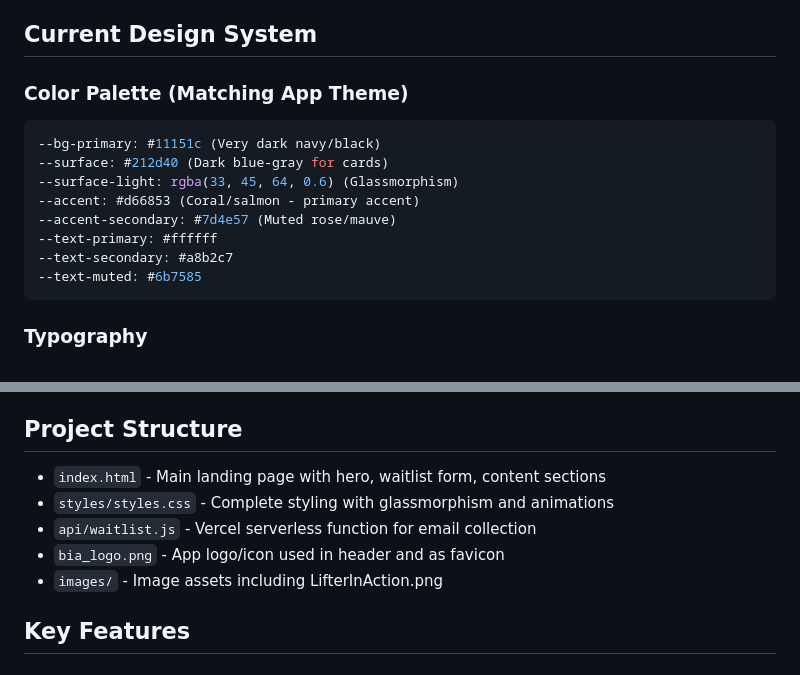
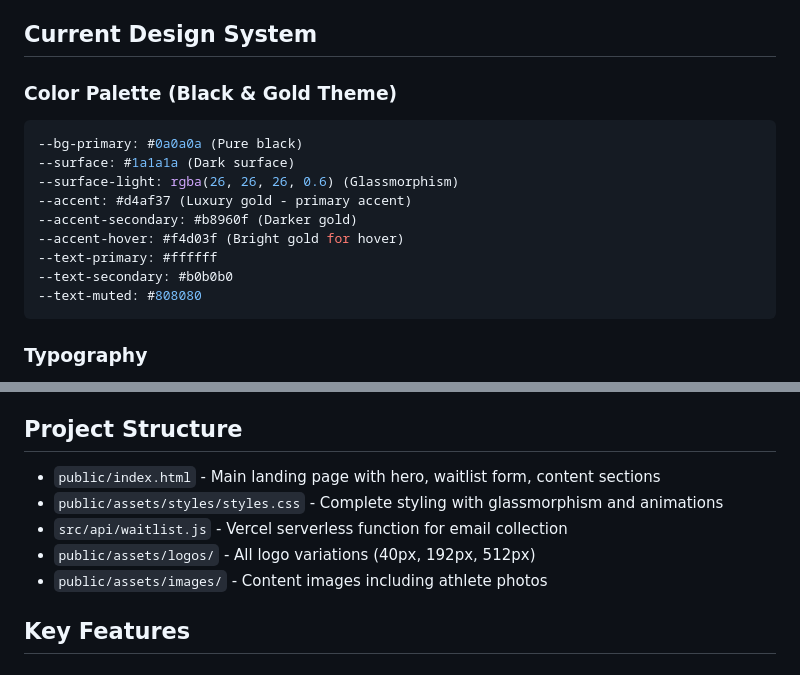
Before and after one commit to lifterslink/website, a Markdown page: CLAUDE.md, 2 parts joined by grey strips. GitHub-like rendering.

Commit message:
Move CLAUDE.md to root and update documentation
- Moved CLAUDE.md from docs/ to root for better visibility
- Updated file paths to reflect new project structure
- Updated color scheme documentation from coral to gold theme
- CLAUDE.md now properly documents current black & gold design

CLAUDE.md belongs in root as it's a project-wide AI context file

````diff
--- a/docs/CLAUDE.md
+++ b/CLAUDE.md
@@ -16,16 +16,17 @@ Bia (buildingbia.com) is a comprehensive platform for the global powerlifting co
 
 ## Current Design System
 
-### Color Palette (Matching App Theme)
+### Color Palette (Black & Gold Theme)
 ```css
---bg-primary: #11151c (Very dark navy/black)
---surface: #212d40 (Dark blue-gray for cards)
---surface-light: rgba(33, 45, 64, 0.6) (Glassmorphism)
---accent: #d66853 (Coral/salmon - primary accent)
---accent-secondary: #7d4e57 (Muted rose/mauve)
+--bg-primary: #0a0a0a (Pure black)
+--surface: #1a1a1a (Dark surface)
+--surface-light: rgba(26, 26, 26, 0.6) (Glassmorphism)
+--accent: #d4af37 (Luxury gold - primary accent)
+--accent-secondary: #b8960f (Darker gold)
+--accent-hover: #f4d03f (Bright gold for hover)
 --text-primary: #ffffff
---text-secondary: #a8b2c7
---text-muted: #6b7585
+--text-secondary: #b0b0b0
+--text-muted: #808080
 ```
 
 ### Typography
@@ -42,11 +43,11 @@ Bia (buildingbia.com) is a comprehensive platform for the global powerlifting co
 
 ## Project Structure
 
-- `index.html` - Main landing page with hero, waitlist form, content sections
-- `styles/styles.css` - Complete styling with glassmorphism and animations
-- `api/waitlist.js` - Vercel serverless function for email collection
-- `bia_logo.png` - App logo/icon used in header and as favicon
-- `images/` - Image assets including LifterInAction.png
+- `public/index.html` - Main landing page with hero, waitlist form, content sections
+- `public/assets/styles/styles.css` - Complete styling with glassmorphism and animations
+- `src/api/waitlist.js` - Vercel serverless function for email collection
+- `public/assets/logos/` - All logo variations (40px, 192px, 512px)
+- `public/assets/images/` - Content images including athlete photos
 
 ## Key Features
 
````
